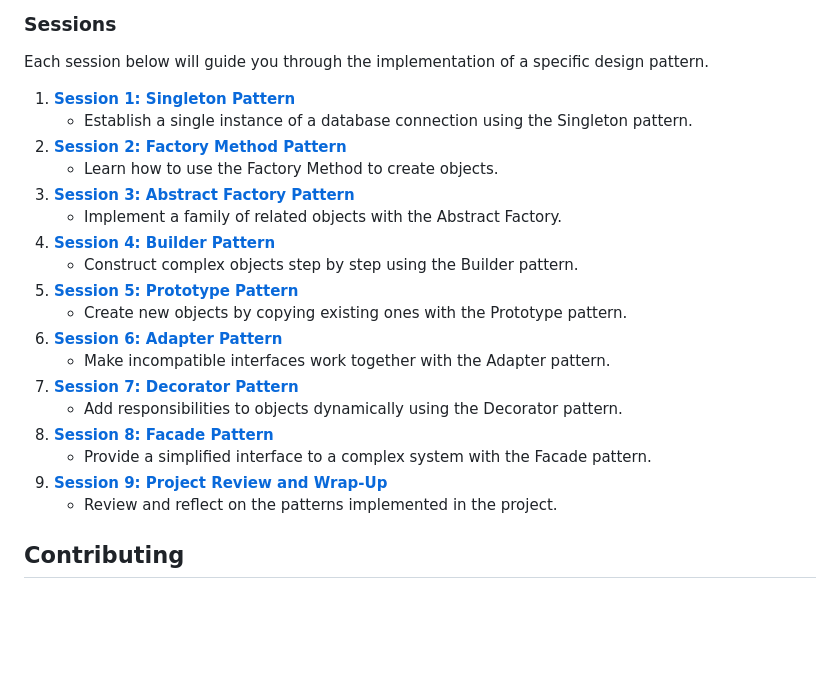
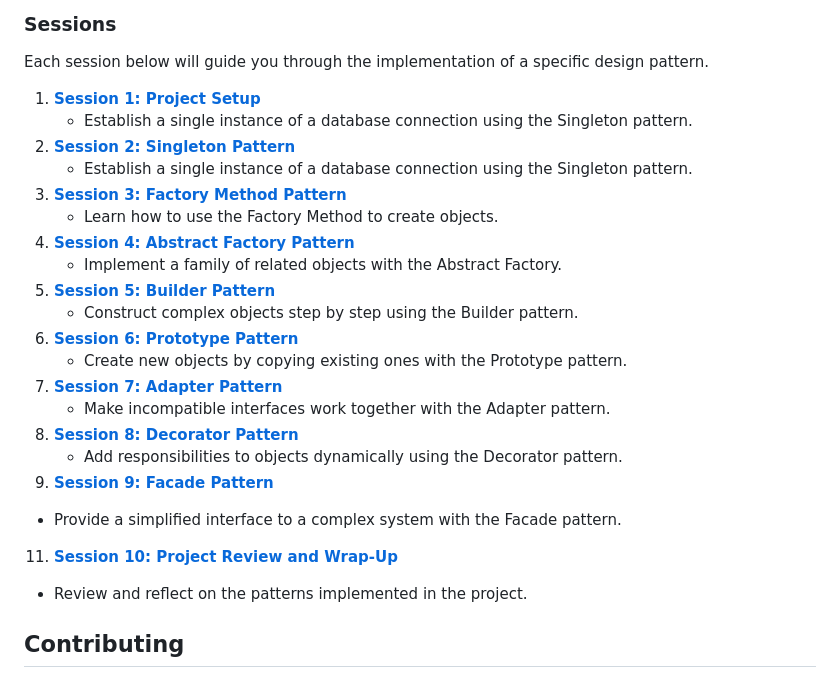
Before and after one commit to Mathew-Harvey/DesignPatternsDemo, a Markdown page: README.md, the part around the change. Drawn GitHub-style; blank space fills up the shorter version.

```diff
--- a/README.md
+++ b/README.md
@@ -14,23 +14,25 @@ Before starting with the individual design patterns, make sure to set up your de
 ### Sessions
 Each session below will guide you through the implementation of a specific design pattern.
 
-1. **[Session 1: Singleton Pattern](01-Singleton-Pattern.md)**
+1. **[Session 1: Project Setup](01-Setup-Framework-Structure.md)**
    - Establish a single instance of a database connection using the Singleton pattern.
-2. **[Session 2: Factory Method Pattern](02-Factory-Method-Pattern.md)**
+2. **[Session 2: Singleton Pattern](02-Singleton-Pattern.md)**
+   - Establish a single instance of a database connection using the Singleton pattern.
+4. **[Session 3: Factory Method Pattern](03-Factory-Method-Pattern.md)**
    - Learn how to use the Factory Method to create objects.
-3. **[Session 3: Abstract Factory Pattern](03-Abstract-Factory-Pattern.md)**
+5. **[Session 4: Abstract Factory Pattern](04-Abstract-Factory-Pattern.md)**
    - Implement a family of related objects with the Abstract Factory.
-4. **[Session 4: Builder Pattern](04-Builder-Pattern.md)**
+6. **[Session 5: Builder Pattern](05-Builder-Pattern.md)**
    - Construct complex objects step by step using the Builder pattern.
-5. **[Session 5: Prototype Pattern](05-Prototype-Pattern.md)**
+7. **[Session 6: Prototype Pattern](06-Prototype-Pattern.md)**
    - Create new objects by copying existing ones with the Prototype pattern.
-6. **[Session 6: Adapter Pattern](06-Adapter-Pattern.md)**
+8. **[Session 7: Adapter Pattern](07-Adapter-Pattern.md)**
    - Make incompatible interfaces work together with the Adapter pattern.
-7. **[Session 7: Decorator Pattern](07-Decorator-Pattern.md)**
+9. **[Session 8: Decorator Pattern](08-Decorator-Pattern.md)**
    - Add responsibilities to objects dynamically using the Decorator pattern.
-8. **[Session 8: Facade Pattern](08-Facade-Pattern.md)**
+10. **[Session 9: Facade Pattern](09-Facade-Pattern.md)**
    - Provide a simplified interface to a complex system with the Facade pattern.
-9. **[Session 9: Project Review and Wrap-Up](09-Project-Review-and-Wrap-Up.md)**
+11. **[Session 10: Project Review and Wrap-Up](10-Project-Review-and-Wrap-Up.md)**
    - Review and reflect on the patterns implemented in the project.
 
 ## Contributing
```
